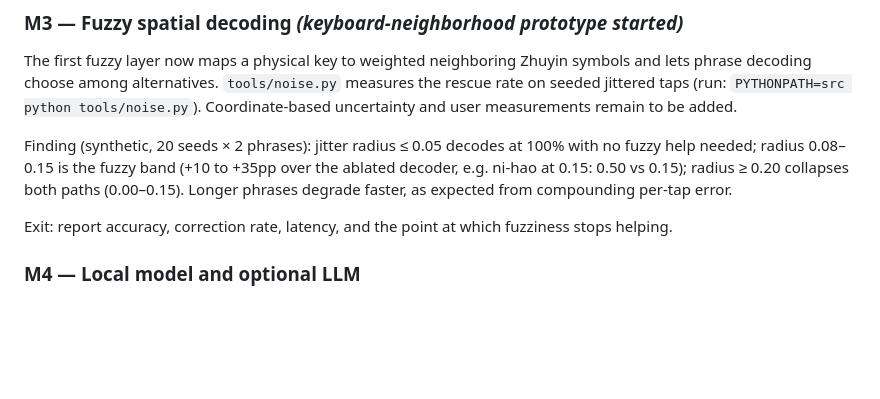
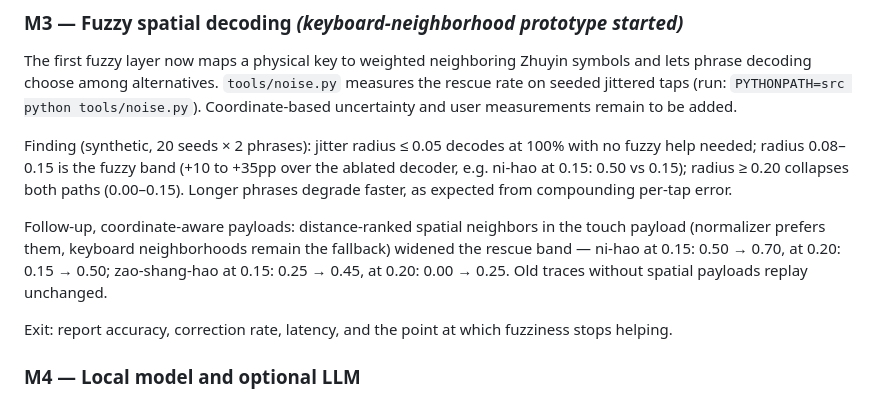
Before and after one commit to Yukaii/misstype, a Markdown page: docs/project-outline.md, the part around the change. Rendered like a GitHub page; blank space fills up the shorter version.

Commit message:
docs: record spatial rescue band; close neutral-tone gap

```diff
--- a/docs/project-outline.md
+++ b/docs/project-outline.md
@@ -58,6 +58,12 @@ Finding (synthetic, 20 seeds × 2 phrases): jitter radius ≤ 0.05 decodes at
 0.15); radius ≥ 0.20 collapses both paths (0.00–0.15). Longer phrases
 degrade faster, as expected from compounding per-tap error.
 
+Follow-up, coordinate-aware payloads: distance-ranked spatial neighbors in
+the touch payload (normalizer prefers them, keyboard neighborhoods remain
+the fallback) widened the rescue band — ni-hao at 0.15: 0.50 → 0.70, at
+0.20: 0.15 → 0.50; zao-shang-hao at 0.15: 0.25 → 0.45, at 0.20: 0.00 →
+0.25. Old traces without spatial payloads replay unchanged.
+
 Exit: report accuracy, correction rate, latency, and the point at which fuzziness stops helping.
 
 ### M4 — Local model and optional LLM
```
Also changed, not shown: docs/architecture.md (+1 -1 lines).
